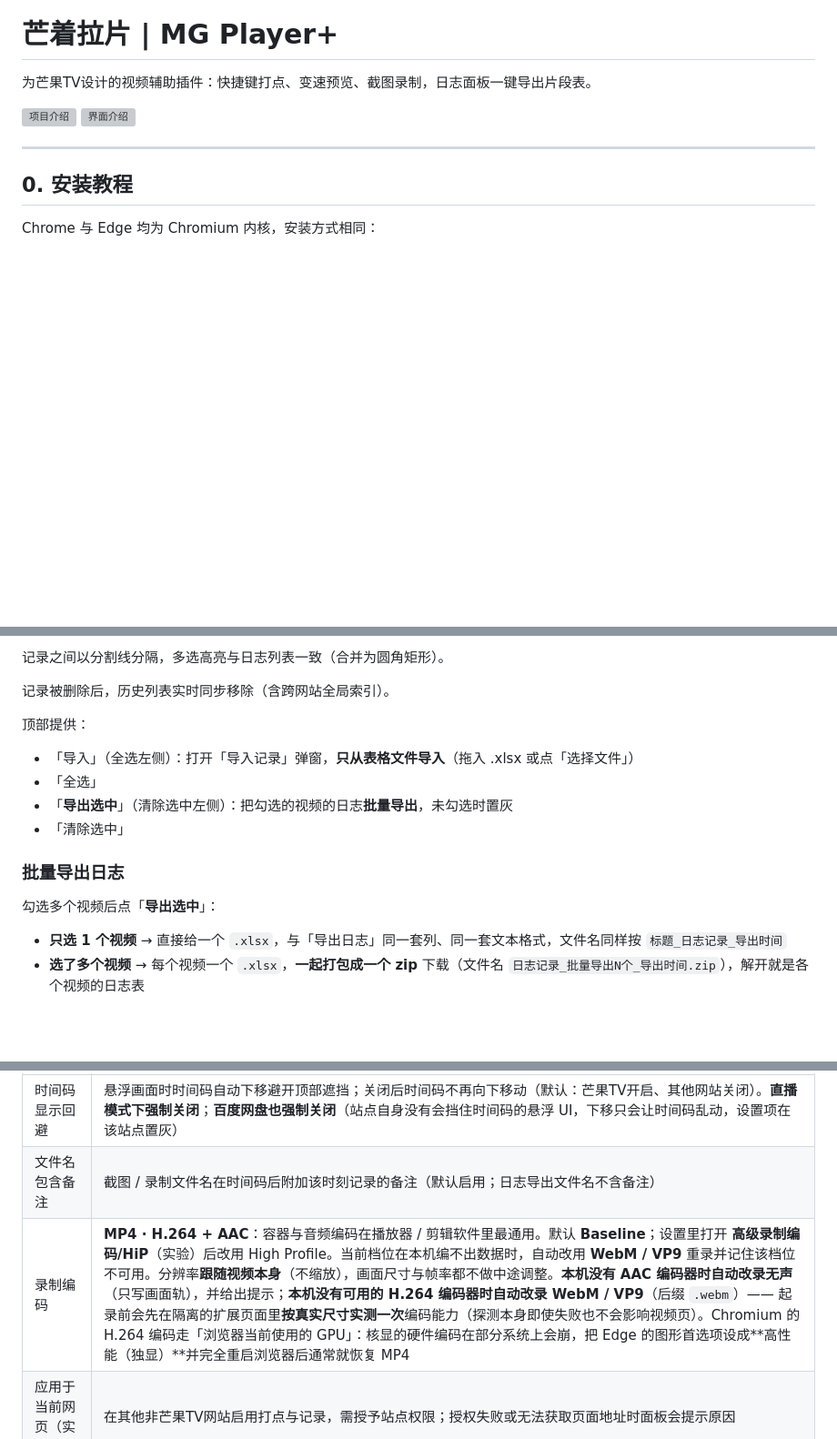
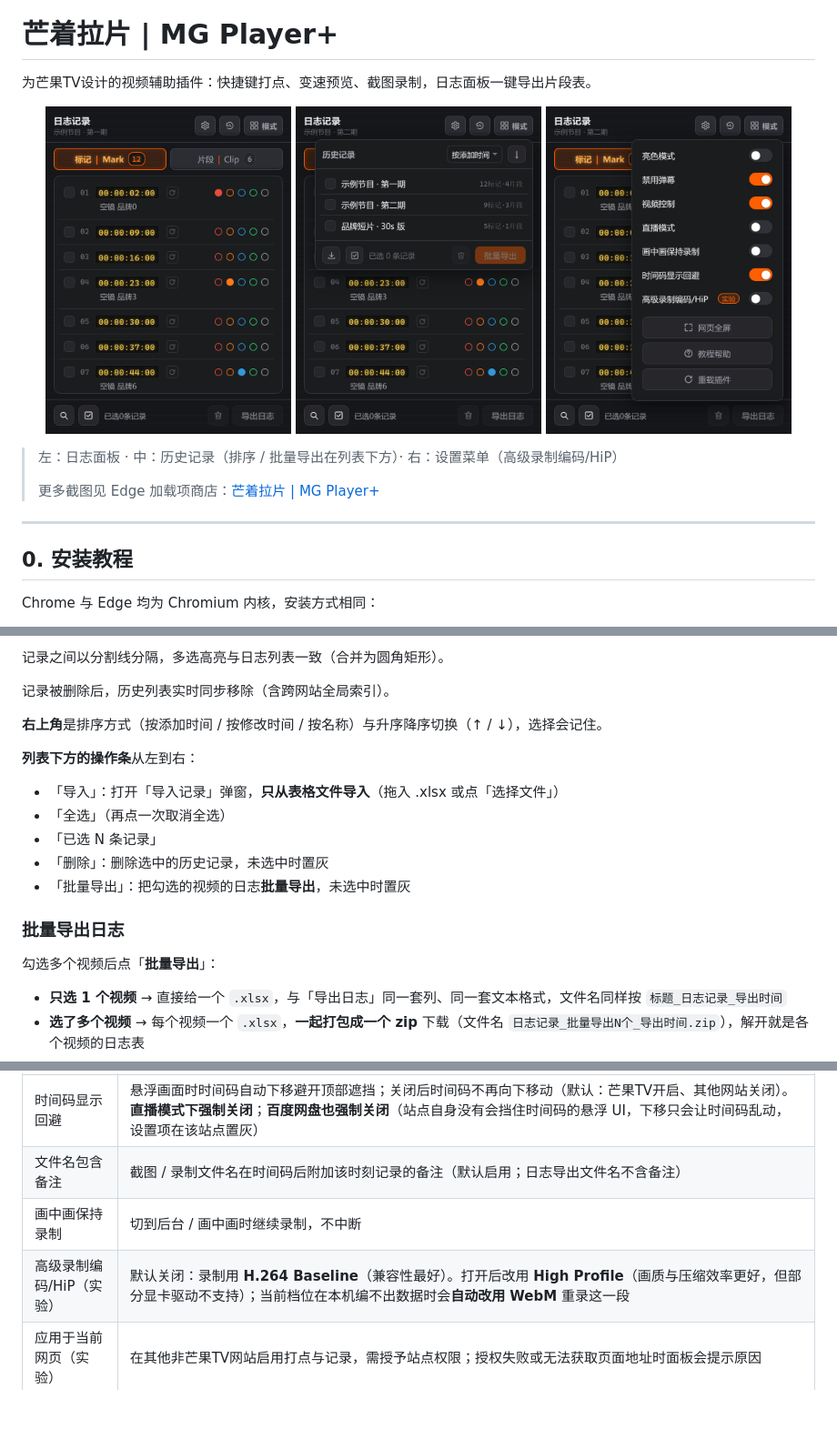
Before and after one commit to YUMMi0209/mango-player-plus, a Markdown page: README.md, 3 parts joined by grey strips. Shown at 91% size. GitHub-like rendering; pictures changed too: media/history.png (added), media/panel.png (added), media/settings.png (added); blank space fills up the shorter version; grey boxes are pictures that could not be loaded.

Commit message:
v4.7：更新日志精简为「只记关键变化」；README 同步当前界面并换成本仓库截图
- Material/更新日志.md：24 个版本全部重写为 2~5 条要点（669 行 → 134 行），不再写实现细节与排查过程
- README：图片由已失效的外链换成本仓库 media/{panel,history,settings}.png（真实界面渲染，2x），并补商店链接
- README / 帮助页：历史记录一节改为「排序与升降序在右上角、操作条在列表下方（导入/全选/已选/删除/批量导出）」
- README 设置表：补「画中画保持录制」「高级录制编码/HiP（实验）」两行
- 自检断言跟随文案更新，全套 40/40

```diff
--- a/README.md
+++ b/README.md
@@ -2,8 +2,15 @@
 
 为芒果TV设计的视频辅助插件：快捷键打点、变速预览、截图录制，日志面板一键导出片段表。
 
-![项目介绍](https://picui.ogmua.cn/s1/2026/08/01/6a6d82b67e866.webp)
-![界面介绍](https://picui.ogmua.cn/s1/2026/08/01/6a6d82b55b402.webp)
+<p align="center">
+  <img src="media/panel.png" alt="日志面板" width="270">
+  <img src="media/history.png" alt="历史记录" width="270">
+  <img src="media/settings.png" alt="设置菜单" width="270">
+</p>
+
+> 左：日志面板 · 中：历史记录（排序 / 批量导出在列表下方）· 右：设置菜单（高级录制编码/HiP）
+>
+> 更多截图见 Edge 加载项商店：[芒着拉片 | MG Player+](https://microsoftedge.microsoft.com/addons/detail/%E8%8A%92%E7%9D%80%E6%8B%89%E7%89%87-mg-player/alikcmgpkiphhhnddpelidmilahokmbm)
 
 ---
 
@@ -378,16 +385,19 @@ Chrome 与 Edge 均为 Chromium 内核，安装方式相同：
 
 记录被删除后，历史列表实时同步移除（含跨网站全局索引）。
 
-顶部提供：
+**右上角**是排序方式（按添加时间 / 按修改时间 / 按名称）与升序降序切换（↑ / ↓），选择会记住。
 
-- 「导入」（全选左侧）：打开「导入记录」弹窗，**只从表格文件导入**（拖入 .xlsx 或点「选择文件」）
-- 「全选」
-- 「**导出选中**」（清除选中左侧）：把勾选的视频的日志**批量导出**，未勾选时置灰
-- 「清除选中」
+**列表下方的操作条**从左到右：
+
+- 「导入」：打开「导入记录」弹窗，**只从表格文件导入**（拖入 .xlsx 或点「选择文件」）
+- 「全选」（再点一次取消全选）
+- 「已选 N 条记录」
+- 「删除」：删除选中的历史记录，未选中时置灰
+- 「批量导出」：把勾选的视频的日志**批量导出**，未选中时置灰
 
 ### 批量导出日志
 
-勾选多个视频后点「**导出选中**」：
+勾选多个视频后点「**批量导出**」：
 
 - **只选 1 个视频** → 直接给一个 `.xlsx`，与「导出日志」同一套列、同一套文本格式，文件名同样按 `标题_日志记录_导出时间`
 - **选了多个视频** → 每个视频一个 `.xlsx`，**一起打包成一个 zip** 下载（文件名 `日志记录_批量导出N个_导出时间.zip`），解开就是各个视频的日志表
@@ -447,7 +457,8 @@ Chrome 与 Edge 均为 Chromium 内核，安装方式相同：
 | 直播模式 | 开启后顶部时间码改为**系统时间** `HHMMSSFF`（固定按 25fps 折算帧号，与视频帧率无关），状态标签由 `PLAY` 变 `LIVE`；**打点记录 / 录制 / 截图的时间码与文件名都用这个时间码**，**停用所有「按时间码跳转」的功能**（右键时间码输入框、入点/出点跳转、`#mpp=` 链接定位、面板点记录跳转），并**关闭「时间码显示回避」**（时间码不再随鼠标上下移动）。**默认关闭、每次需要手动打开**（刷新页面即回到关闭）；**直播页默认开启** |
 | 时间码显示回避 | 悬浮画面时时间码自动下移避开顶部遮挡；关闭后时间码不再向下移动（默认：芒果TV开启、其他网站关闭）。**直播模式下强制关闭**；**百度网盘也强制关闭**（站点自身没有会挡住时间码的悬浮 UI，下移只会让时间码乱动，设置项在该站点置灰） |
 | 文件名包含备注 | 截图 / 录制文件名在时间码后附加该时刻记录的备注（默认启用；日志导出文件名不含备注） |
-| 录制编码 | **MP4 · H.264 + AAC**：容器与音频编码在播放器 / 剪辑软件里最通用。默认 **Baseline**；设置里打开 **高级录制编码/HiP**（实验）后改用 High Profile。当前档位在本机编不出数据时，自动改用 **WebM / VP9** 重录并记住该档位不可用。分辨率**跟随视频本身**（不缩放），画面尺寸与帧率都不做中途调整。**本机没有 AAC 编码器时自动改录无声**（只写画面轨），并给出提示；**本机没有可用的 H.264 编码器时自动改录 WebM / VP9**（后缀 `.webm`）—— 起录前会先在隔离的扩展页面里**按真实尺寸实测一次**编码能力（探测本身即使失败也不会影响视频页）。Chromium 的 H.264 编码走「浏览器当前使用的 GPU」：核显的硬件编码在部分系统上会崩，把 Edge 的图形首选项设成**高性能（独显）**并完全重启浏览器后通常就恢复 MP4 |
+| 画中画保持录制 | 切到后台 / 画中画时继续录制，不中断 |
+| 高级录制编码/HiP（实验） | 默认关闭：录制用 **H.264 Baseline**（兼容性最好）。打开后改用 **High Profile**（画质与压缩效率更好，但部分显卡驱动不支持）；当前档位在本机编不出数据时会**自动改用 WebM** 重录这一段 |。当前档位在本机编不出数据时，自动改用 **WebM / VP9** 重录并记住该档位不可用。分辨率**跟随视频本身**（不缩放），画面尺寸与帧率都不做中途调整。**本机没有 AAC 编码器时自动改录无声**（只写画面轨），并给出提示；**本机没有可用的 H.264 编码器时自动改录 WebM / VP9**（后缀 `.webm`）—— 起录前会先在隔离的扩展页面里**按真实尺寸实测一次**编码能力（探测本身即使失败也不会影响视频页）。Chromium 的 H.264 编码走「浏览器当前使用的 GPU」：核显的硬件编码在部分系统上会崩，把 Edge 的图形首选项设成**高性能（独显）**并完全重启浏览器后通常就恢复 MP4 |
 | 应用于当前网页（实验） | 在其他非芒果TV网站启用打点与记录，需授予站点权限；授权失败或无法获取页面地址时面板会提示原因 |
 | 网页全屏 | 视频铺满当前窗口（非浏览器全屏），按 ESC 退出 |
 | 重载插件 | 重新加载整个插件：修改代码后一键生效，面板会随之关闭 |
```
Also changed, not shown: other parts of README.md (+1 -1 lines), 1 other file.
